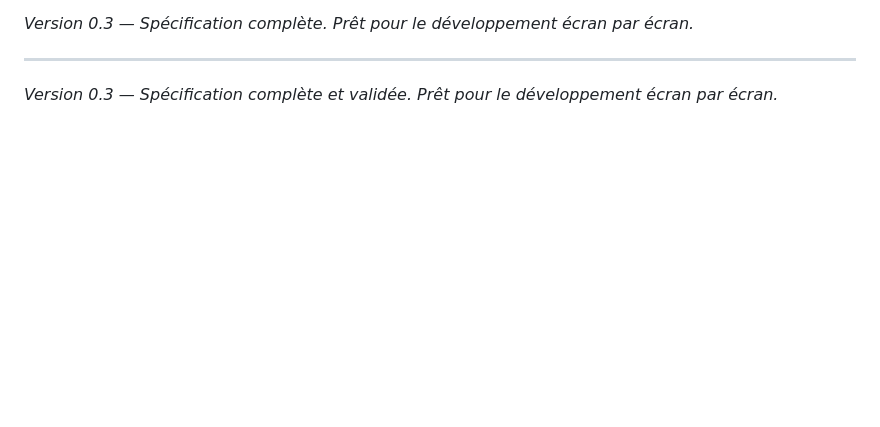
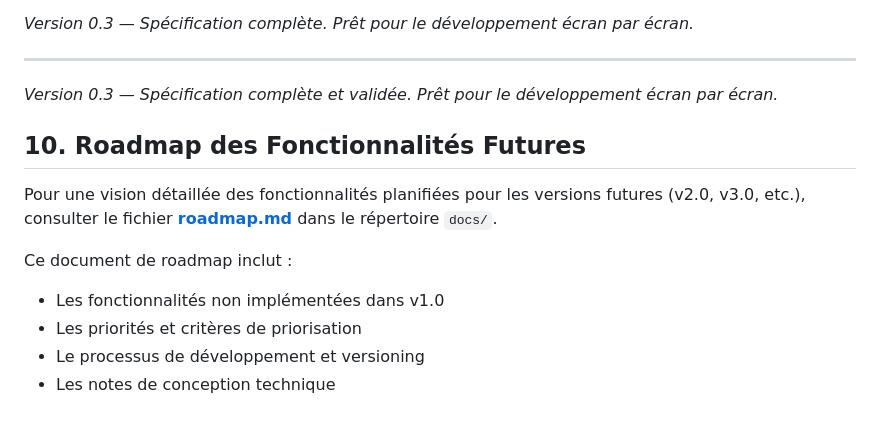
Before and after one commit to thierrysutter/football-tournament-manager-2026, a Markdown page: docs/specification-fonctionnelle.md, the part around the change. Drawn GitHub-style; blank space fills up the shorter version.

Commit message:
docs: add roadmap section with link to roadmap.md

```diff
--- a/docs/specification-fonctionnelle.md
+++ b/docs/specification-fonctionnelle.md
@@ -454,3 +454,13 @@ L'application est conçue selon une approche **"accessibility by design"** et vi
 ---
 
 *Version 0.3 — Spécification complète et validée. Prêt pour le développement écran par écran.*
+
+## 10. Roadmap des Fonctionnalités Futures
+
+Pour une vision détaillée des fonctionnalités planifiées pour les versions futures (v2.0, v3.0, etc.), consulter le fichier **[roadmap.md](./roadmap.md)** dans le répertoire `docs/`.
+
+Ce document de roadmap inclut :
+- Les fonctionnalités non implémentées dans v1.0
+- Les priorités et critères de priorisation
+- Le processus de développement et versioning
+- Les notes de conception technique
```
